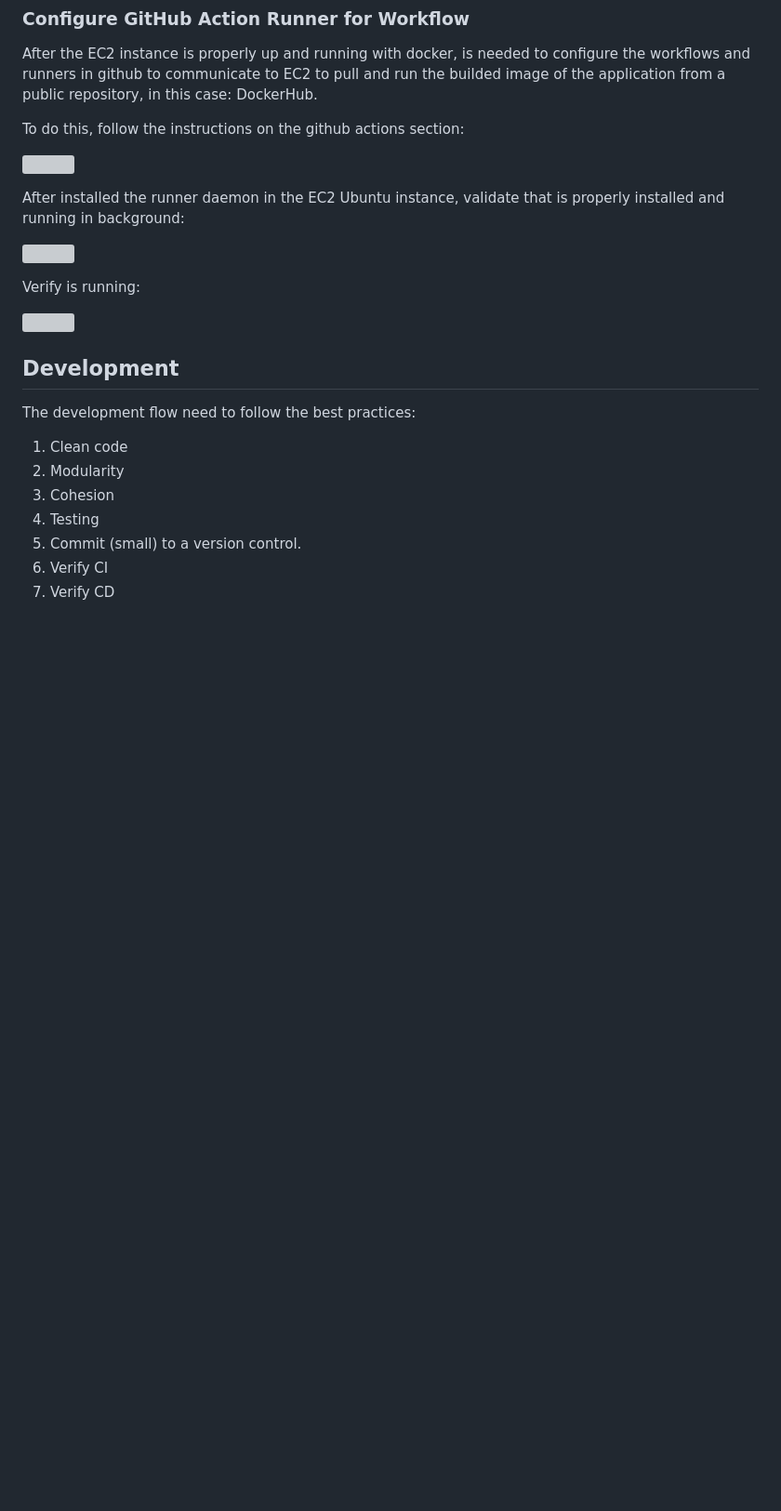
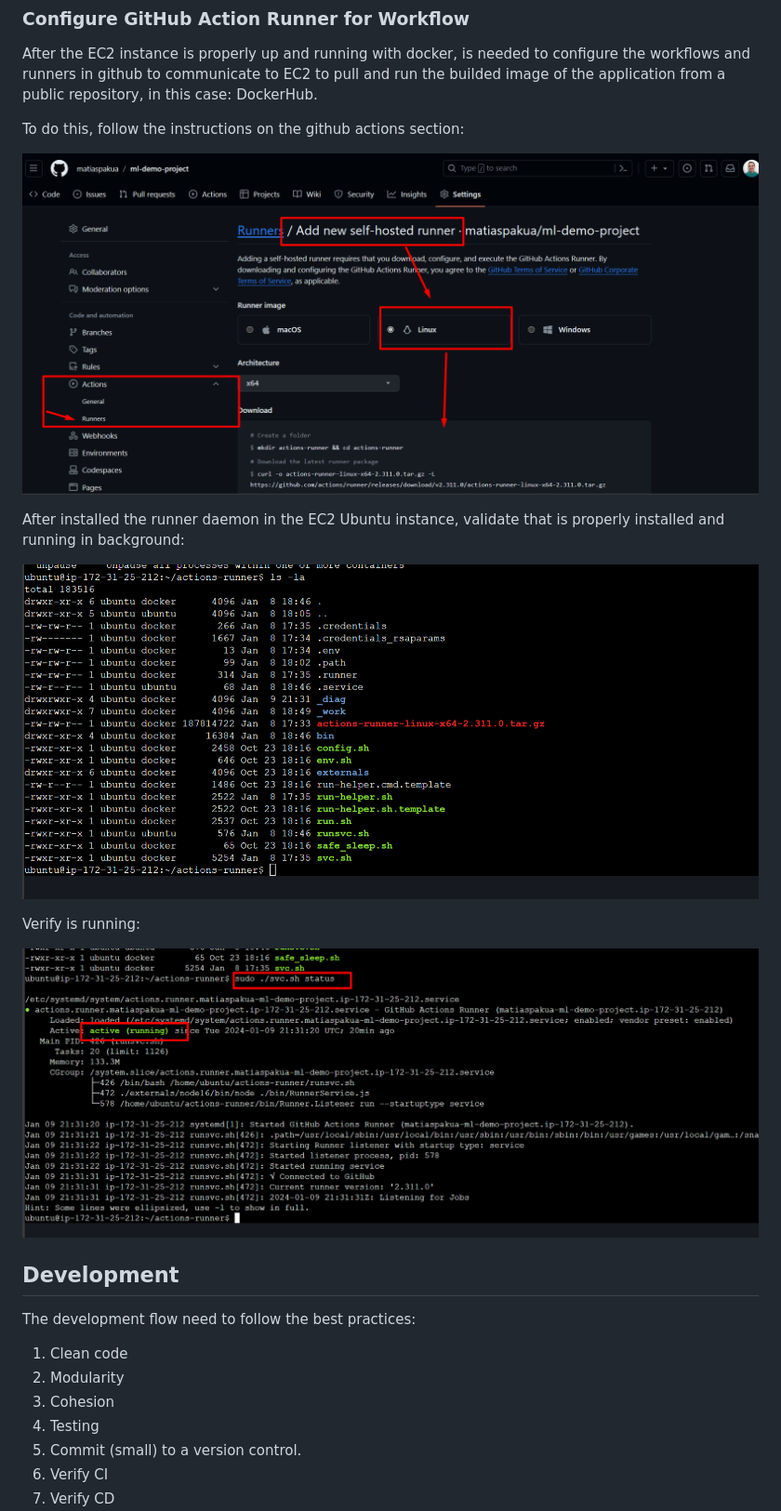
Before and after one commit to matiaspakua/ml-demo-project, a Markdown page: README.md, the part around one of its changes. Shown at 93% size. Rendered like a GitHub page; blank space fills up the shorter version; grey boxes are pictures that could not be loaded.

```diff
--- a/README.md
+++ b/README.md
@@ -102,15 +102,15 @@ After the EC2 instance is properly up and running with docker, is needed to conf
 
 To do this, follow the instructions on the github actions section:
 
-![](../images/github_runner_installation.png)
+![](https://github.com/matiaspakua/ml-demo-project/blob/9b3386851c91e22ca4bbfdb473904c94de1dbc81/images/github_runner_installation.png)
 
 After installed the runner daemon in the EC2 Ubuntu instance, validate that is properly installed and running in background:
 
-![](../images/github_runner_folder_installation.png)
+![](https://github.com/matiaspakua/ml-demo-project/blob/9b3386851c91e22ca4bbfdb473904c94de1dbc81/images/github_runner_folder_installation.png)
 
 Verify is running:
 
-![](../images/github_runner_running.png)
+![](https://github.com/matiaspakua/ml-demo-project/blob/9b3386851c91e22ca4bbfdb473904c94de1dbc81/images/github_runner_running.png)
 
 ## Development
 
```
Also changed, not shown: other parts of README.md (+6 -6 lines).
